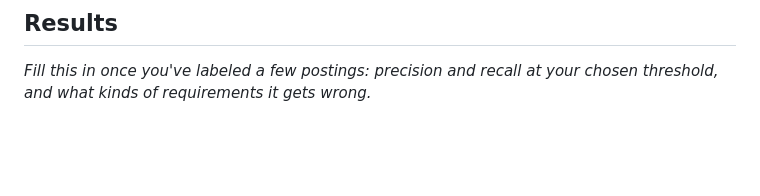
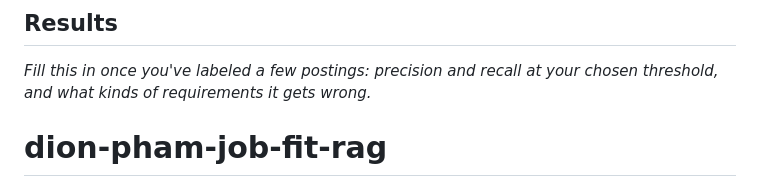
Before and after one commit to dion-pham/dion-pham-job-fit-rag, a Markdown page: README.md, the part around the change. Drawn GitHub-style; blank space fills up the shorter version.

```diff
--- a/README.md
+++ b/README.md
@@ -67,3 +67,4 @@ Precision matters most here. A false positive means the tool says you meet a req
 ## Results
 
 _Fill this in once you've labeled a few postings: precision and recall at your chosen threshold, and what kinds of requirements it gets wrong._
+# dion-pham-job-fit-rag
```
